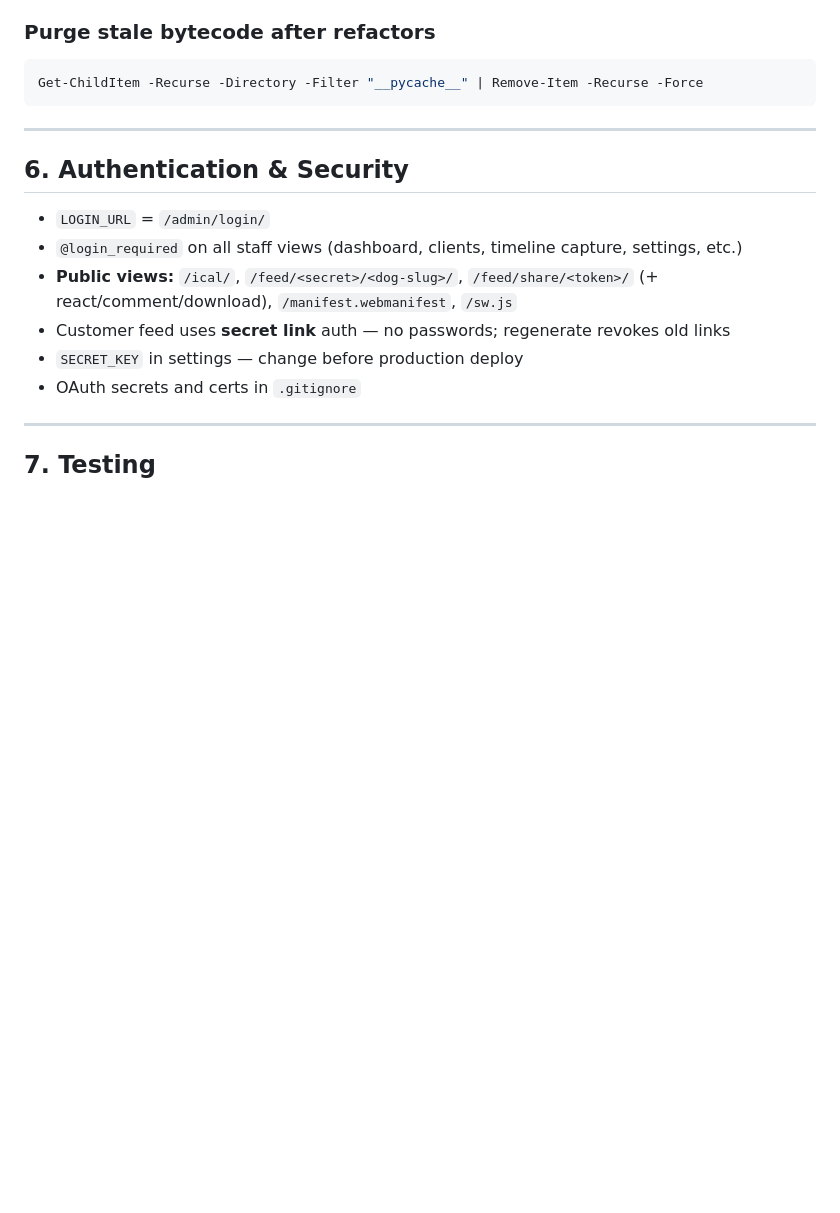
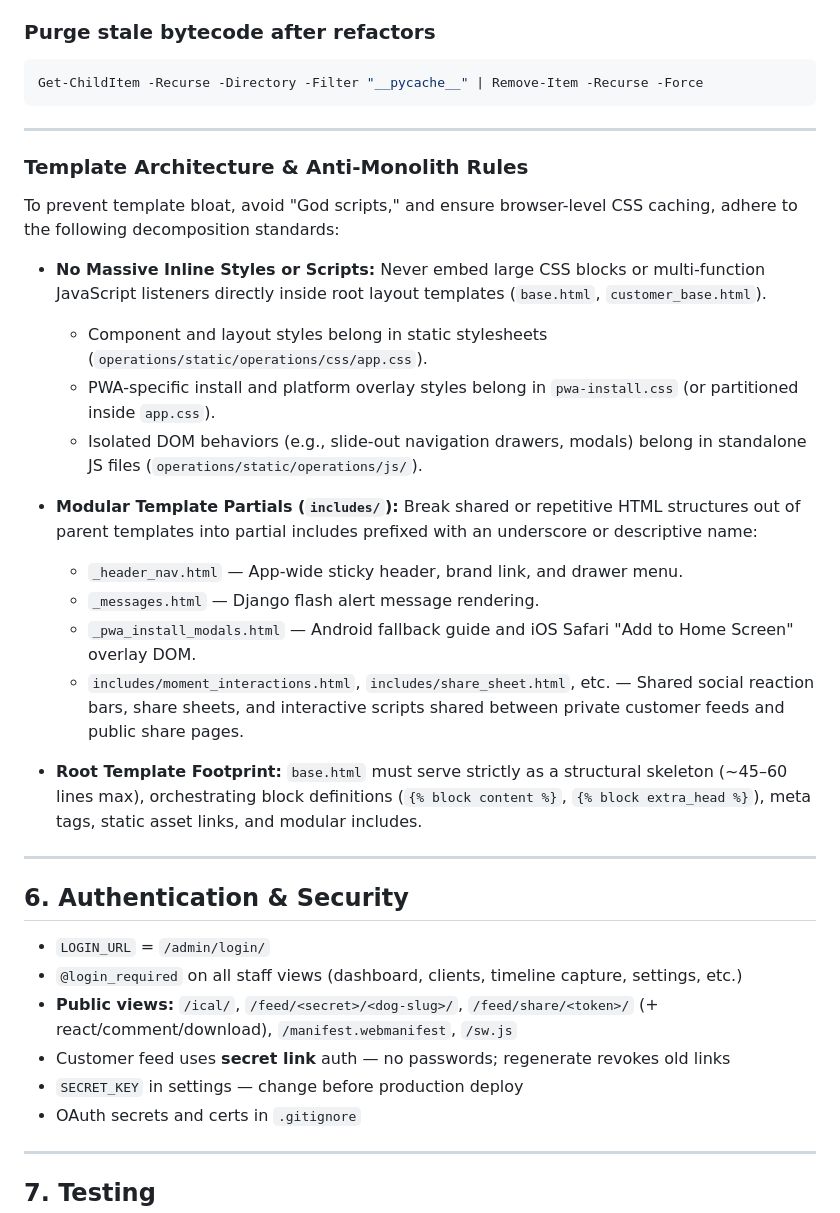
Before and after one commit to machinecodeblue/Dad4dogs-Internal-Web-App, a Markdown page: LLM/platform.md, the part around the change. Drawn GitHub-style; blank space fills up the shorter version.

Commit message:
Updating the LLM rules to prevent large monolithic files from forming

```diff
--- a/LLM/platform.md
+++ b/LLM/platform.md
@@ -208,6 +208,26 @@ Get-ChildItem -Recurse -Directory -Filter "__pycache__" | Remove-Item -Recurse -
 
 ---
 
+### Template Architecture & Anti-Monolith Rules
+
+To prevent template bloat, avoid "God scripts," and ensure browser-level CSS caching, adhere to the following decomposition standards:
+
+- **No Massive Inline Styles or Scripts:** Never embed large CSS blocks or multi-function JavaScript listeners directly inside root layout templates (`base.html`, `customer_base.html`).
+  - Component and layout styles belong in static stylesheets (`operations/static/operations/css/app.css`).
+  - PWA-specific install and platform overlay styles belong in `pwa-install.css` (or partitioned inside `app.css`).
+  - Isolated DOM behaviors (e.g., slide-out navigation drawers, modals) belong in standalone JS files (`operations/static/operations/js/`).
+
+- **Modular Template Partials (`includes/`):** Break shared or repetitive HTML structures out of parent templates into partial includes prefixed with an underscore or descriptive name:
+  - `_header_nav.html` — App-wide sticky header, brand link, and drawer menu.
+  - `_messages.html` — Django flash alert message rendering.
+  - `_pwa_install_modals.html` — Android fallback guide and iOS Safari "Add to Home Screen" overlay DOM.
+  - `includes/moment_interactions.html`, `includes/share_sheet.html`, etc. — Shared social reaction bars, share sheets, and interactive scripts shared between private customer feeds and public share pages.
+
+- **Root Template Footprint:** `base.html` must serve strictly as a structural skeleton (~45–60 lines max), orchestrating block definitions (`{% block content %}`, `{% block extra_head %}`), meta tags, static asset links, and modular includes.
+
+
+---
+
 ## 6. Authentication & Security
 
 - `LOGIN_URL` = `/admin/login/`
```
